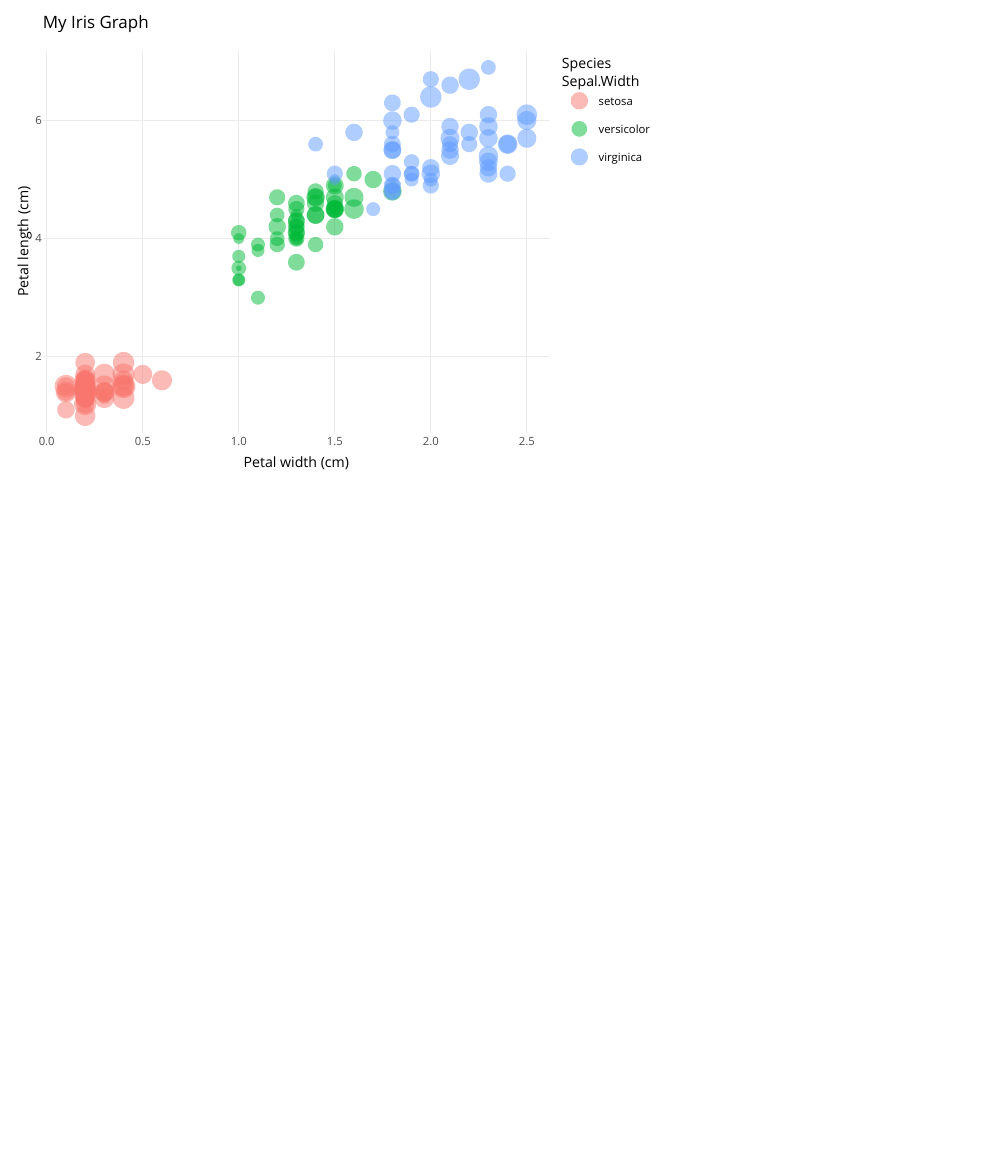
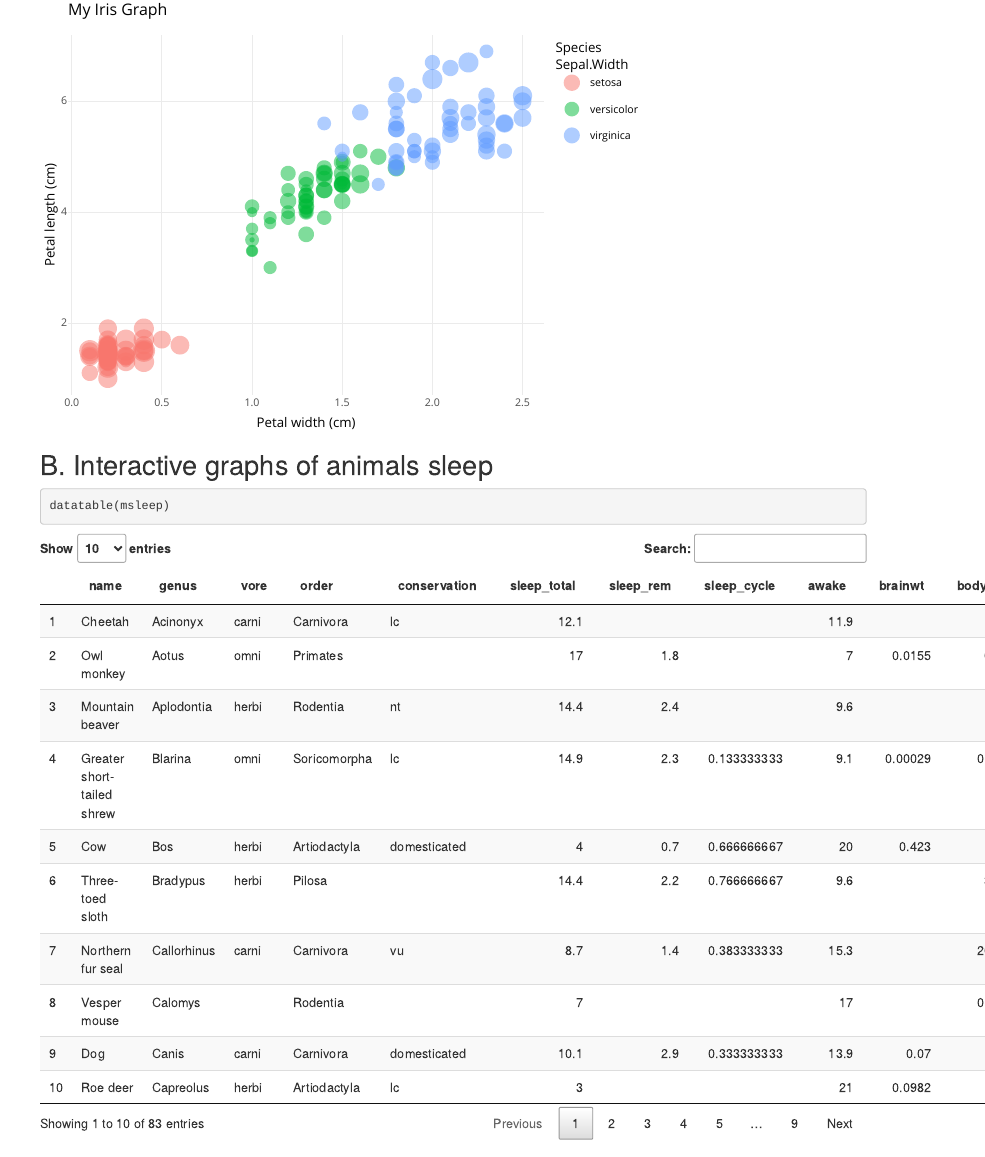
Before and after one commit to allisonhacker/esm206_lab4_part2_ah, an R Markdown document (interactive_graphs_tables.Rmd): the page in a window 1100 px wide, from 290 px down before the commit and from 280 px down after it, so that both start at the same text. Rendered offline with R 4.5, knitr and Pandoc, with nearby package versions.

Commit message:
added interactive table

````diff
--- a/interactive_graphs_tables.Rmd
+++ b/interactive_graphs_tables.Rmd
@@ -42,3 +42,11 @@ iris_graph <- ggplot(data = iris, aes(x = Petal.Width, y = Petal.Length))+
 ggplotly(iris_graph)
 
 ```
+
+## B. Interactive graphs of animals sleep
+
+```{r}
+
+datatable(msleep)
+
+```
````
Also changed, not shown: interactive_graphs_tables.html.
